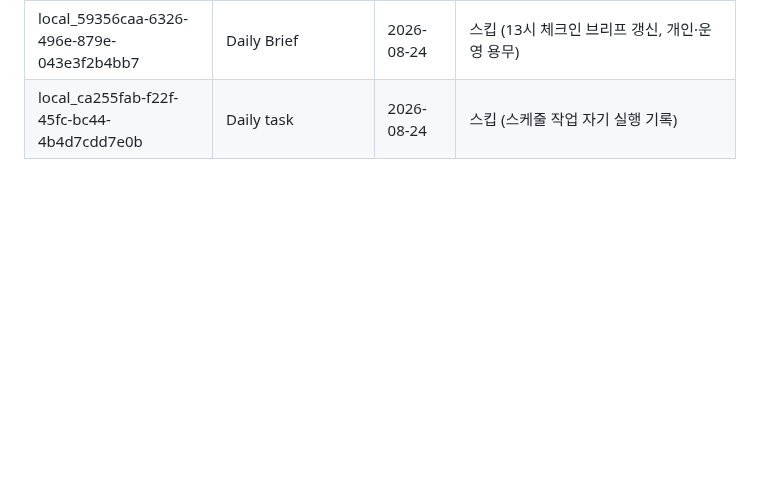
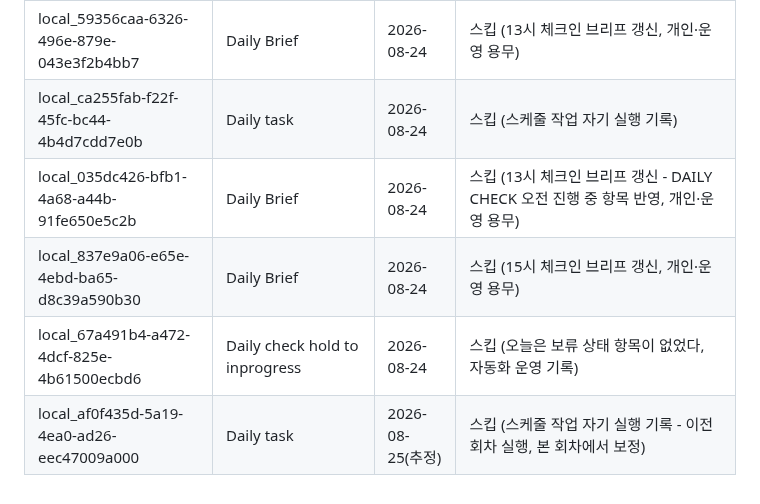
Before and after one commit to Juun971209/second-brain, a Markdown page: logs/.chat-sync-state.md, the part around the change. GitHub-like rendering; blank space fills up the shorter version.

Commit message:
chore: daily-task 세션 동기화 상태 갱신 (2026-08-25) - 신규 저장 콘텐츠 없음

```diff
--- a/logs/.chat-sync-state.md
+++ b/logs/.chat-sync-state.md
@@ -112,3 +112,7 @@
 | local_3f5823df-8bb3-4a4a-a799-4ebe44eb631c | Daily Brief | 2026-08-24 | 스킵 (15시 체크인 브리프 갱신, 개인·운영 용무) |
 | local_59356caa-6326-496e-879e-043e3f2b4bb7 | Daily Brief | 2026-08-24 | 스킵 (13시 체크인 브리프 갱신, 개인·운영 용무) |
 | local_ca255fab-f22f-45fc-bc44-4b4d7cdd7e0b | Daily task | 2026-08-24 | 스킵 (스케줄 작업 자기 실행 기록) |
+| local_035dc426-bfb1-4a68-a44b-91fe650e5c2b | Daily Brief | 2026-08-24 | 스킵 (13시 체크인 브리프 갱신 - DAILY CHECK 오전 진행 중 항목 반영, 개인·운영 용무) |
+| local_837e9a06-e65e-4ebd-ba65-d8c39a590b30 | Daily Brief | 2026-08-24 | 스킵 (15시 체크인 브리프 갱신, 개인·운영 용무) |
+| local_67a491b4-a472-4dcf-825e-4b61500ecbd6 | Daily check hold to inprogress | 2026-08-24 | 스킵 (오늘은 보류 상태 항목이 없었다, 자동화 운영 기록) |
+| local_af0f435d-5a19-4ea0-ad26-eec47009a000 | Daily task | 2026-08-25(추정) | 스킵 (스케줄 작업 자기 실행 기록 - 이전 회차 실행, 본 회차에서 보정) |
```
